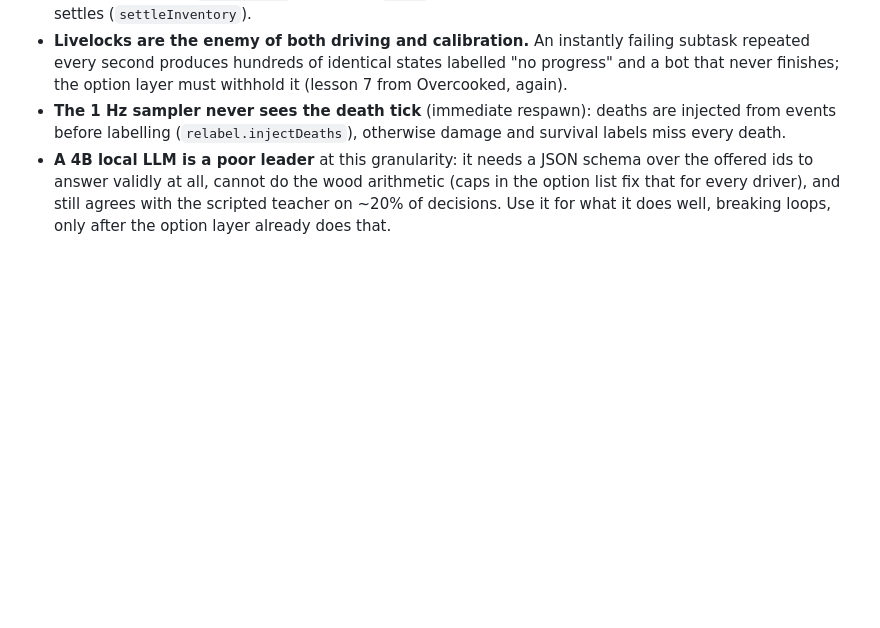
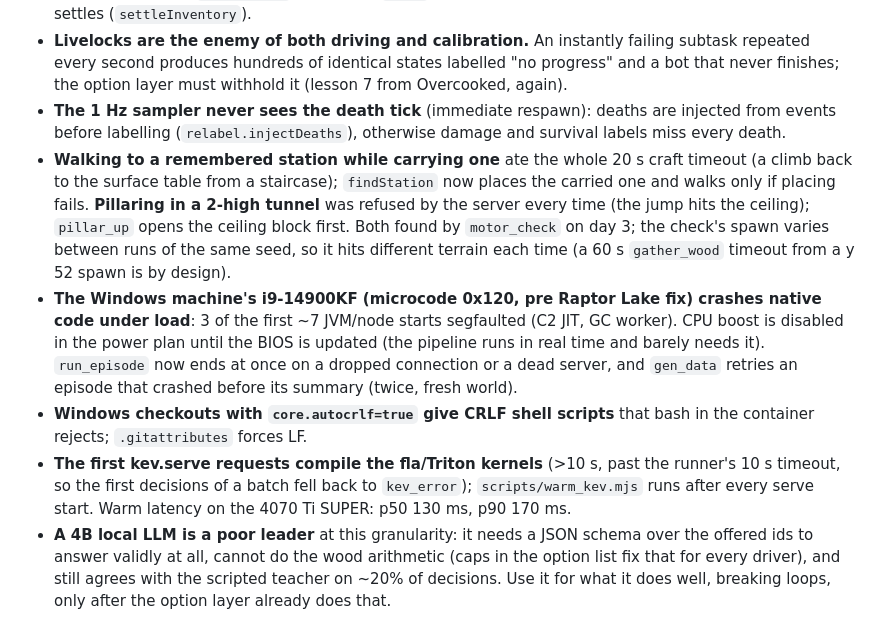
Before and after one commit to NeelayRanjan/minecraft-kev, a Markdown page: CLAUDE.md, the part around one of its changes. Drawn GitHub-style; blank space fills up the shorter version.

```diff
--- a/CLAUDE.md
+++ b/CLAUDE.md
@@ -124,6 +120,10 @@ Shell trap (bit us four times): `pkill -f pattern` kills the shell whose own com
 - **Paper + mineflayer crafting:** Paper answers every window click with a full inventory resync and mineflayer shares one state id across windows; 3x3 crafts failed ~60% until clicks were serialised behind the server's reply (`clickWindow` wrapper in `Motor`). Read inventory counts only after the packet burst settles (`settleInventory`).
 - **Livelocks are the enemy of both driving and calibration.** An instantly failing subtask repeated every second produces hundreds of identical states labelled "no progress" and a bot that never finishes; the option layer must withhold it (lesson 7 from Overcooked, again).
 - **The 1 Hz sampler never sees the death tick** (immediate respawn): deaths are injected from events before labelling (`relabel.injectDeaths`), otherwise damage and survival labels miss every death.
+- **Walking to a remembered station while carrying one** ate the whole 20 s craft timeout (a climb back to the surface table from a staircase); `findStation` now places the carried one and walks only if placing fails. **Pillaring in a 2-high tunnel** was refused by the server every time (the jump hits the ceiling); `pillar_up` opens the ceiling block first. Both found by `motor_check` on day 3; the check's spawn varies between runs of the same seed, so it hits different terrain each time (a 60 s `gather_wood` timeout from a y 52 spawn is by design).
+- **The Windows machine's i9-14900KF (microcode 0x120, pre Raptor Lake fix) crashes native code under load**: 3 of the first ~7 JVM/node starts segfaulted (C2 JIT, GC worker). CPU boost is disabled in the power plan until the BIOS is updated (the pipeline runs in real time and barely needs it). `run_episode` now ends at once on a dropped connection or a dead server, and `gen_data` retries an episode that crashed before its summary (twice, fresh world).
+- **Windows checkouts with `core.autocrlf=true` give CRLF shell scripts** that bash in the container rejects; `.gitattributes` forces LF.
+- **The first kev.serve requests compile the fla/Triton kernels** (>10 s, past the runner's 10 s timeout, so the first decisions of a batch fell back to `kev_error`); `scripts/warm_kev.mjs` runs after every serve start. Warm latency on the 4070 Ti SUPER: p50 130 ms, p90 170 ms.
 - **A 4B local LLM is a poor leader** at this granularity: it needs a JSON schema over the offered ids to answer validly at all, cannot do the wood arithmetic (caps in the option list fix that for every driver), and still agrees with the scripted teacher on ~20% of decisions. Use it for what it does well, breaking loops, only after the option layer already does that.
 
 ---
```
Also changed, not shown: other parts of CLAUDE.md (+10 -14 lines).
